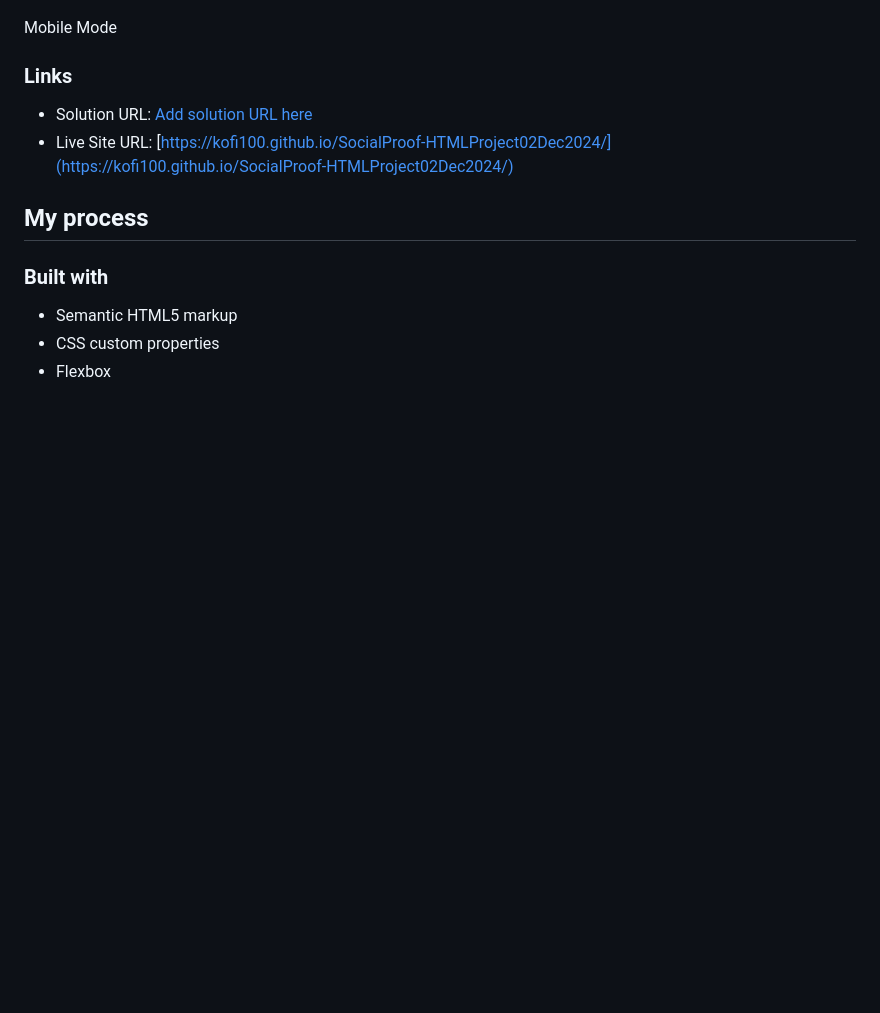
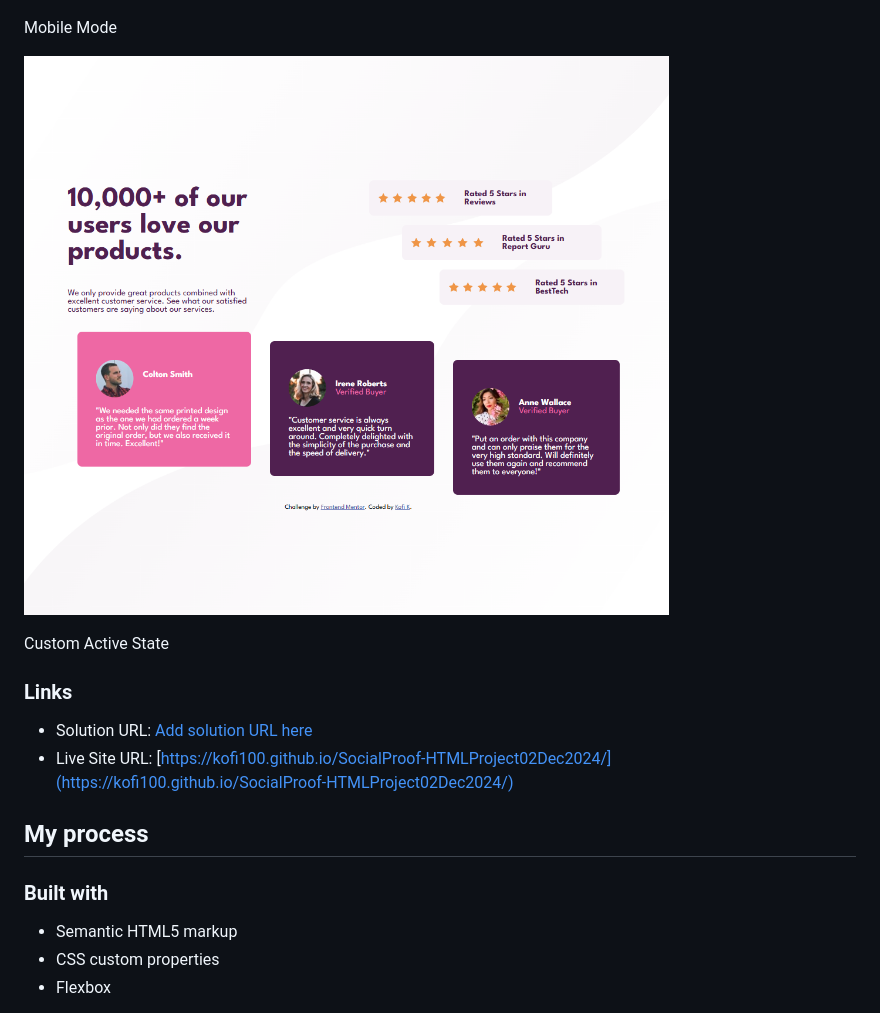
Before and after one commit to Kofi100/SocialProof-HTMLProject02Dec2024, a Markdown page: README.md, the part around the change printed below. GitHub-like rendering; pictures changed too: activeCustomScreenshot.png (added); blank space fills up the shorter version.

Commit message:
third backup added a screenshot on active states and edited readme.md

```diff
--- a/README.md
+++ b/README.md
@@ -36,6 +36,10 @@ Desktop Mode
 
 Mobile Mode
 
+
+![](./activeCustomScreenshot.png)
+
+Custom Active State
 <!-- Add a screenshot of your solution. The easiest way to do this is to use Firefox to view your project, right-click the page and select "Take a Screenshot". You can choose either a full-height screenshot or a cropped one based on how long the page is. If it's very long, it might be best to crop it.
 
 Alternatively, you can use a tool like [FireShot](https://getfireshot.com/) to take the screenshot. FireShot has a free option, so you don't need to purchase it.
```
Also changed, not shown: other parts of README.md (+10 -21 lines).
